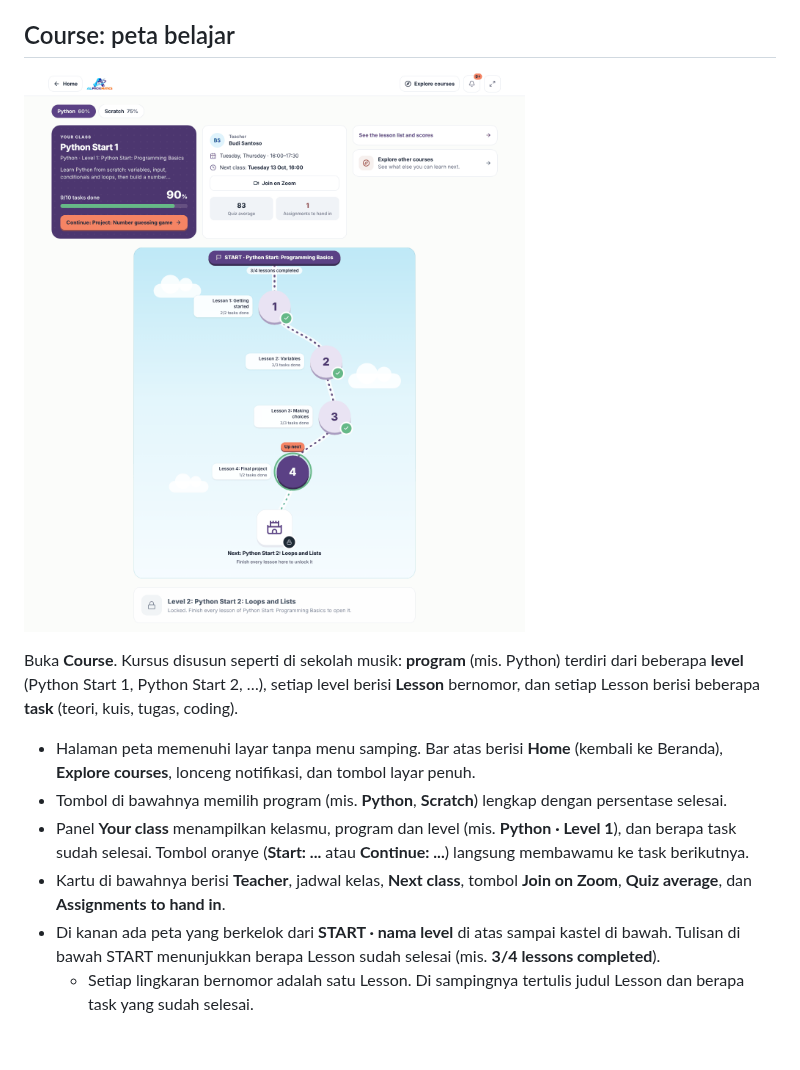
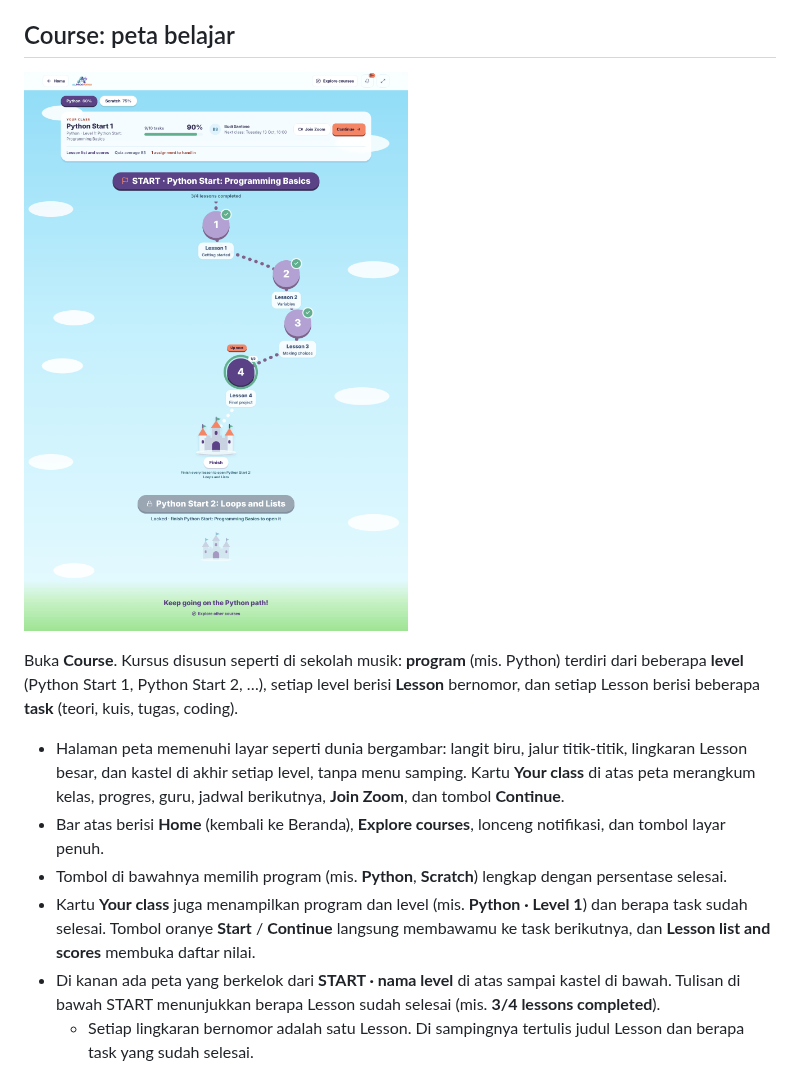
Before and after one commit to sanseru/lms-app, a Markdown page: docs/panduan-pengguna/siswa.md, the part around the change. Drawn GitHub-style; pictures changed too: docs/panduan-pengguna/img/siswa-materi.png; blank space fills up the shorter version.

```diff
--- a/docs/panduan-pengguna/siswa.md
+++ b/docs/panduan-pengguna/siswa.md
@@ -43,10 +43,10 @@ Di **Home** kamu melihat:
 
 Buka **Course**. Kursus disusun seperti di sekolah musik: **program** (mis. Python) terdiri dari beberapa **level** (Python Start 1, Python Start 2, …), setiap level berisi **Lesson** bernomor, dan setiap Lesson berisi beberapa **task** (teori, kuis, tugas, coding).
 
-- Halaman peta memenuhi layar tanpa menu samping. Bar atas berisi **Home** (kembali ke Beranda), **Explore courses**, lonceng notifikasi, dan tombol layar penuh.
+- Halaman peta memenuhi layar seperti dunia bergambar: langit biru, jalur titik-titik, lingkaran Lesson besar, dan kastel di akhir setiap level, tanpa menu samping. Kartu **Your class** di atas peta merangkum kelas, progres, guru, jadwal berikutnya, **Join Zoom**, dan tombol **Continue**.
+- Bar atas berisi **Home** (kembali ke Beranda), **Explore courses**, lonceng notifikasi, dan tombol layar penuh.
 - Tombol di bawahnya memilih program (mis. **Python**, **Scratch**) lengkap dengan persentase selesai.
-- Panel **Your class** menampilkan kelasmu, program dan level (mis. **Python · Level 1**), dan berapa task sudah selesai. Tombol oranye (**Start: ...** atau **Continue: ...**) langsung membawamu ke task berikutnya.
-- Kartu di bawahnya berisi **Teacher**, jadwal kelas, **Next class**, tombol **Join on Zoom**, **Quiz average**, dan **Assignments to hand in**.
+- Kartu **Your class** juga menampilkan program dan level (mis. **Python · Level 1**) dan berapa task sudah selesai. Tombol oranye **Start** / **Continue** langsung membawamu ke task berikutnya, dan **Lesson list and scores** membuka daftar nilai.
 - Di kanan ada peta yang berkelok dari **START · nama level** di atas sampai kastel di bawah. Tulisan di bawah START menunjukkan berapa Lesson sudah selesai (mis. **3/4 lessons completed**).
   - Setiap lingkaran bernomor adalah satu Lesson. Di sampingnya tertulis judul Lesson dan berapa task yang sudah selesai.
   - Lingkaran dengan centang hijau sudah selesai. Lingkaran yang menyala dengan label **Up next** (atau **Start here**) adalah yang harus kamu kerjakan sekarang.
```
Also changed, not shown: proto/w-lesson-fs.png (deleted), proto/w-map.png (deleted), 4 other files.
